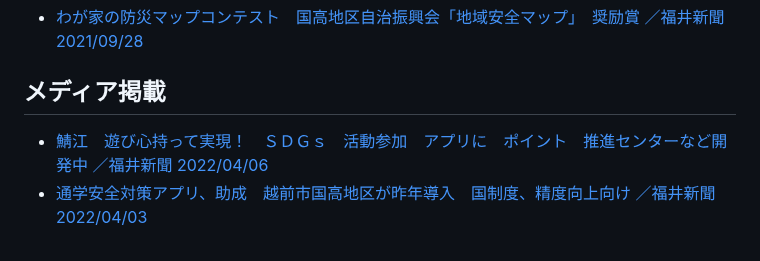
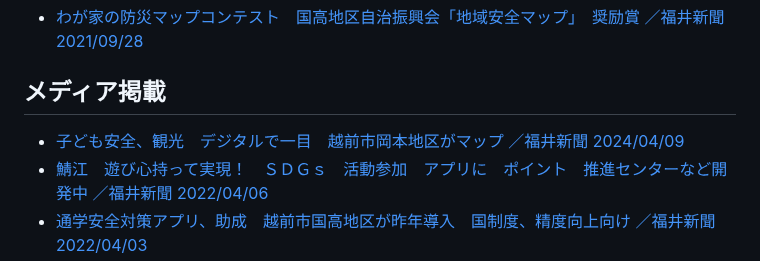
Before and after one commit to code4fukui/code4fukui.github.io, a Markdown page: index.md, the part around the change. Rendered like a GitHub page.

Commit message:
Update index.md 岡本地区キッズセーフ　福井新聞記事　UP

```diff
--- a/index.md
+++ b/index.md
@@ -153,6 +153,7 @@ Code for FUKUIは、「地域の課題をテクノロジーで解決する」シ
 
 ## メディア掲載
 
+- [子ども安全、観光　デジタルで一目　越前市岡本地区がマップ ／福井新聞 2024/04/09](https://www.fukuishimbun.co.jp/articles/-/2012932)
 - [鯖江　遊び心持って実現！　ＳＤＧｓ　活動参加　アプリに　ポイント　推進センターなど開発中 ／福井新聞 2022/04/06](https://www.fukuishimbun.co.jp/articles/-/1526429)
 - [通学安全対策アプリ、助成　越前市国高地区が昨年導入　国制度、精度向上向け ／福井新聞 2022/04/03](https://www.fukuishimbun.co.jp/articles/-/1524587)
 - [越前市国高の児童　安全安心マップアプリ　車の挙動情報を反映へ　国のデジタル交付金決定／中日新聞 2022/03/30](https://www.chunichi.co.jp/article/443950)
```
